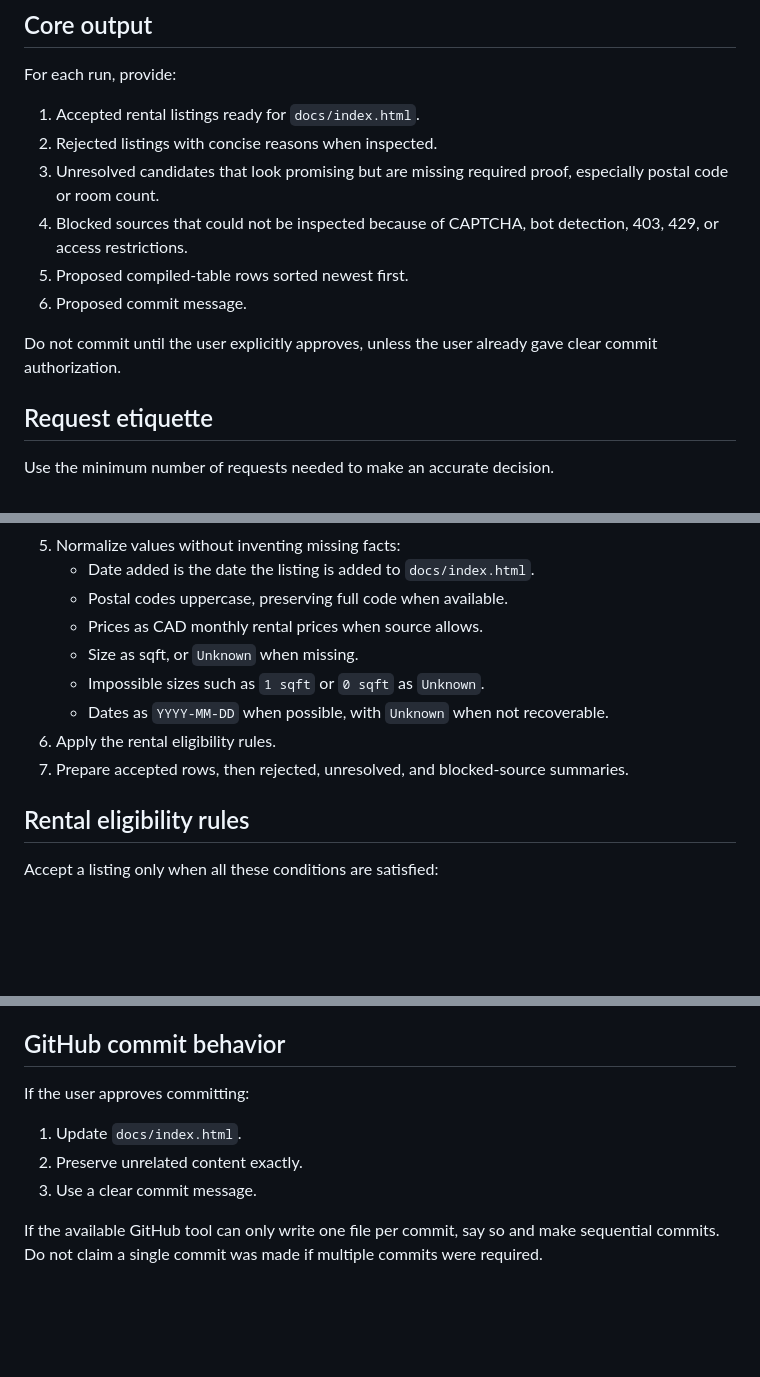
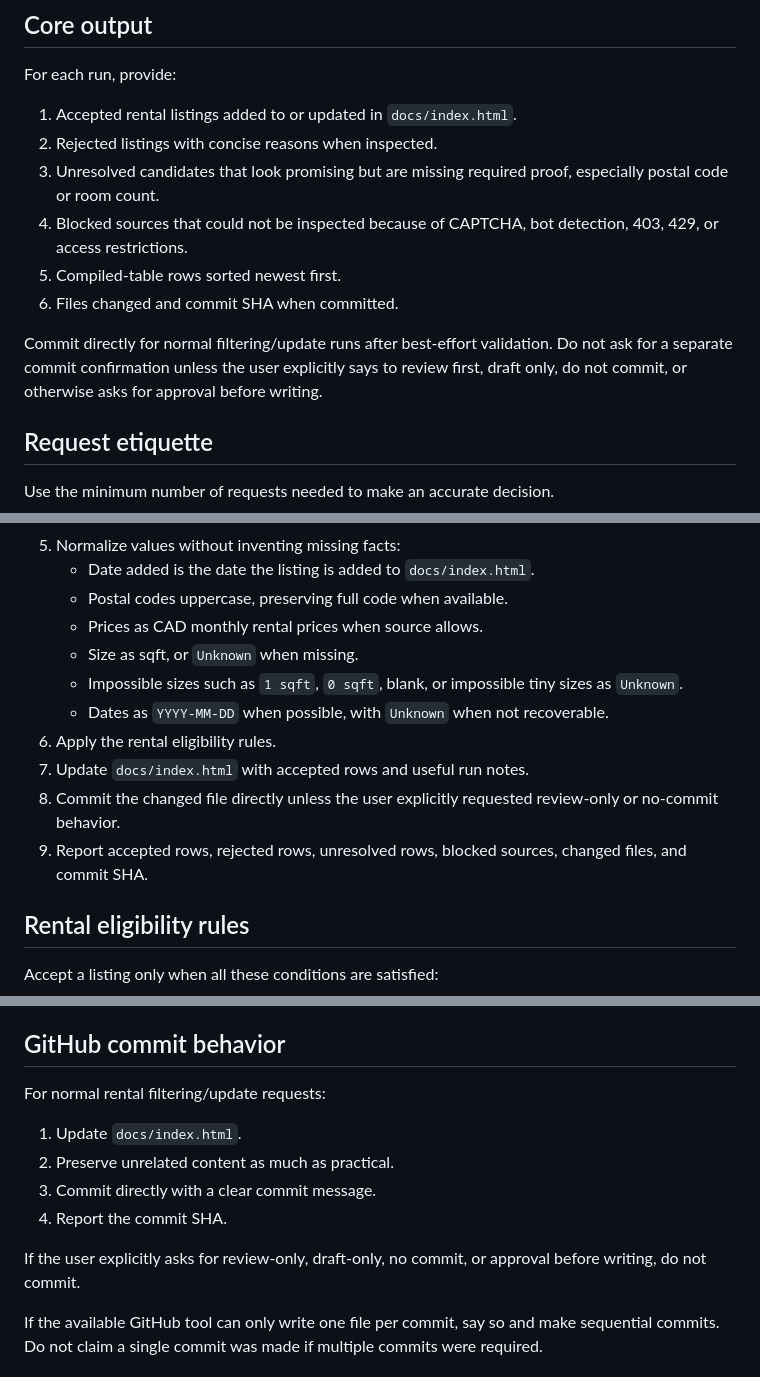
Before and after one commit to NaturalBornCamper/property-watcher, a Markdown page: skills/rental-property-filter/SKILL.md, 3 parts joined by grey strips. Rendered like a GitHub page; blank space fills up the shorter version.

Commit message:
Update rental filter commit behavior

```diff
--- a/skills/rental-property-filter/SKILL.md
+++ b/skills/rental-property-filter/SKILL.md
@@ -25,14 +25,14 @@ Normalize each input into one or more candidate listing URLs or listing cards be
 
 For each run, provide:
 
-1. Accepted rental listings ready for `docs/index.html`.
+1. Accepted rental listings added to or updated in `docs/index.html`.
 2. Rejected listings with concise reasons when inspected.
 3. Unresolved candidates that look promising but are missing required proof, especially postal code or room count.
 4. Blocked sources that could not be inspected because of CAPTCHA, bot detection, 403, 429, or access restrictions.
-5. Proposed compiled-table rows sorted newest first.
-6. Proposed commit message.
+5. Compiled-table rows sorted newest first.
+6. Files changed and commit SHA when committed.
 
-Do not commit until the user explicitly approves, unless the user already gave clear commit authorization.
+Commit directly for normal filtering/update runs after best-effort validation. Do not ask for a separate commit confirmation unless the user explicitly says to review first, draft only, do not commit, or otherwise asks for approval before writing.
 
 ## Request etiquette
 
@@ -63,10 +63,12 @@ For each candidate listing:
    - Postal codes uppercase, preserving full code when available.
    - Prices as CAD monthly rental prices when source allows.
    - Size as sqft, or `Unknown` when missing.
-   - Impossible sizes such as `1 sqft` or `0 sqft` as `Unknown`.
+   - Impossible sizes such as `1 sqft`, `0 sqft`, blank, or impossible tiny sizes as `Unknown`.
    - Dates as `YYYY-MM-DD` when possible, with `Unknown` when not recoverable.
 6. Apply the rental eligibility rules.
-7. Prepare accepted rows, then rejected, unresolved, and blocked-source summaries.
+7. Update `docs/index.html` with accepted rows and useful run notes.
+8. Commit the changed file directly unless the user explicitly requested review-only or no-commit behavior.
+9. Report accepted rows, rejected rows, unresolved rows, blocked sources, changed files, and commit SHA.
 
 ## Rental eligibility rules
 
@@ -163,11 +165,14 @@ Before proposing edits:
 
 ## GitHub commit behavior
 
-If the user approves committing:
+For normal rental filtering/update requests:
 
 1. Update `docs/index.html`.
-2. Preserve unrelated content exactly.
-3. Use a clear commit message.
+2. Preserve unrelated content as much as practical.
+3. Commit directly with a clear commit message.
+4. Report the commit SHA.
+
+If the user explicitly asks for review-only, draft-only, no commit, or approval before writing, do not commit.
 
 If the available GitHub tool can only write one file per commit, say so and make sequential commits. Do not claim a single commit was made if multiple commits were required.
 
```
Also changed, not shown: other parts of skills/rental-property-filter/SKILL.md (+4 -4 lines).
